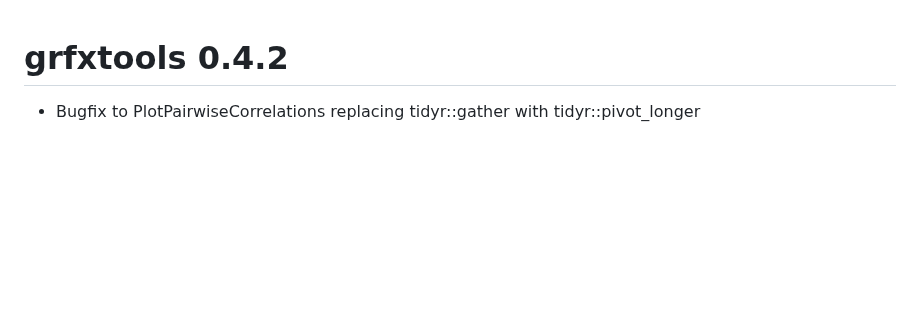
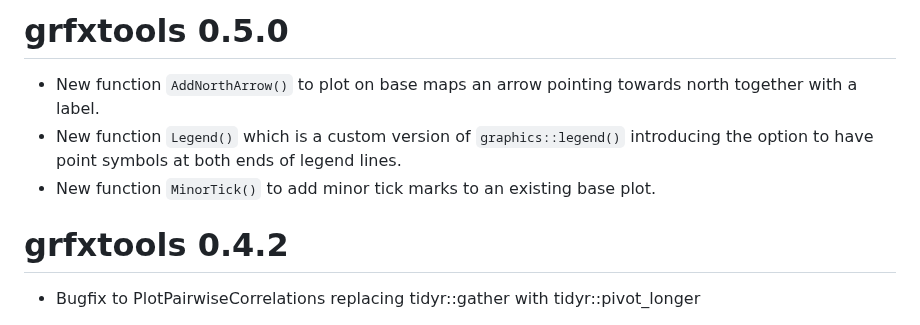
Before and after one commit to EarthSystemDiagnostics/grfxtools, a Markdown page: NEWS.md, the part around the change. Rendered like a GitHub page; blank space fills up the shorter version.

Commit message:
update NEWS.

```diff
--- a/NEWS.md
+++ b/NEWS.md
@@ -1,3 +1,11 @@
+# grfxtools 0.5.0
+
+* New function `AddNorthArrow()` to plot on base maps an arrow pointing towards
+  north together with a label.
+* New function `Legend()` which is a custom version of `graphics::legend()`
+  introducing the option to have point symbols at both ends of legend lines.
+* New function `MinorTick()` to add minor tick marks to an existing base plot.
+
 # grfxtools 0.4.2
 
 * Bugfix to PlotPairwiseCorrelations replacing tidyr::gather with tidyr::pivot_longer
```
